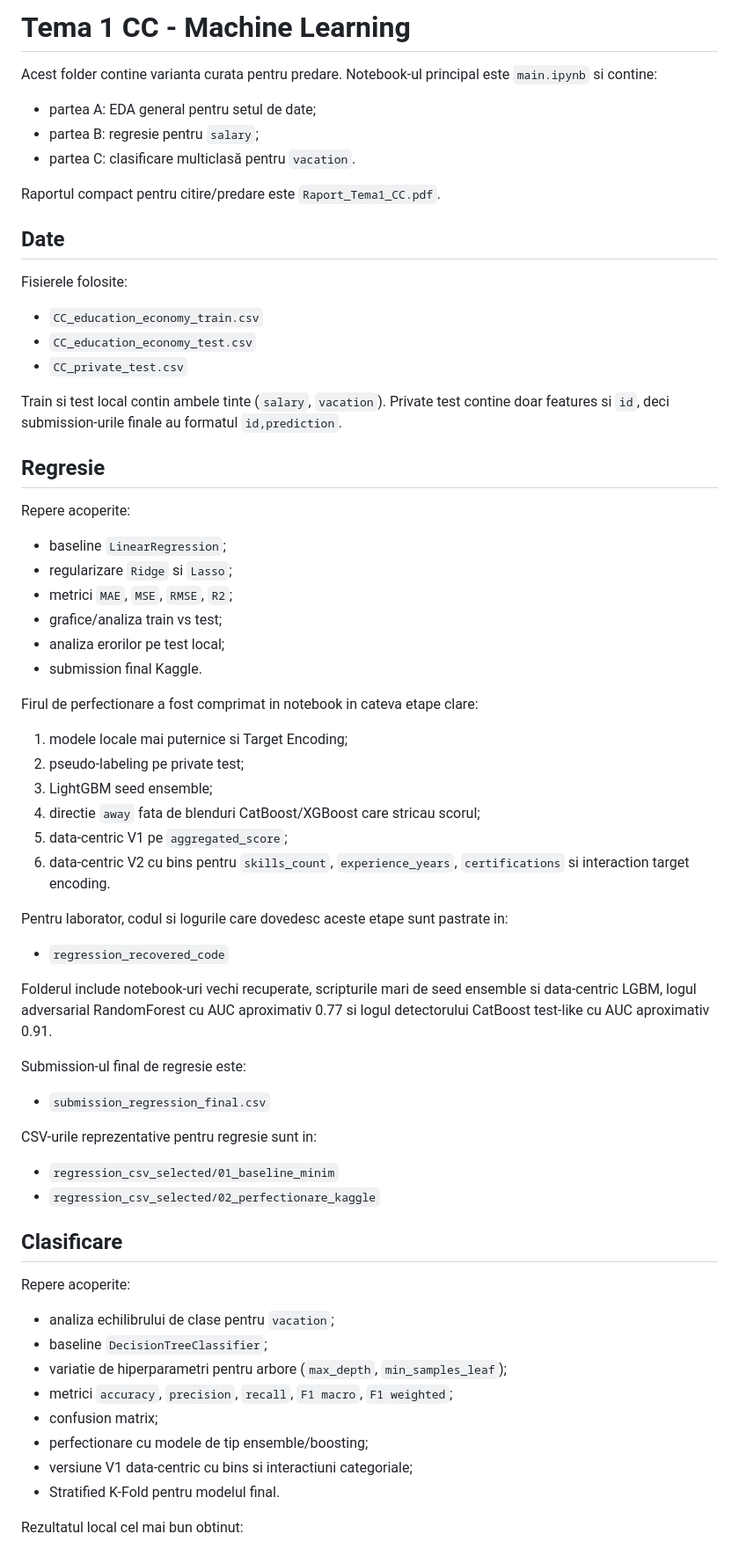
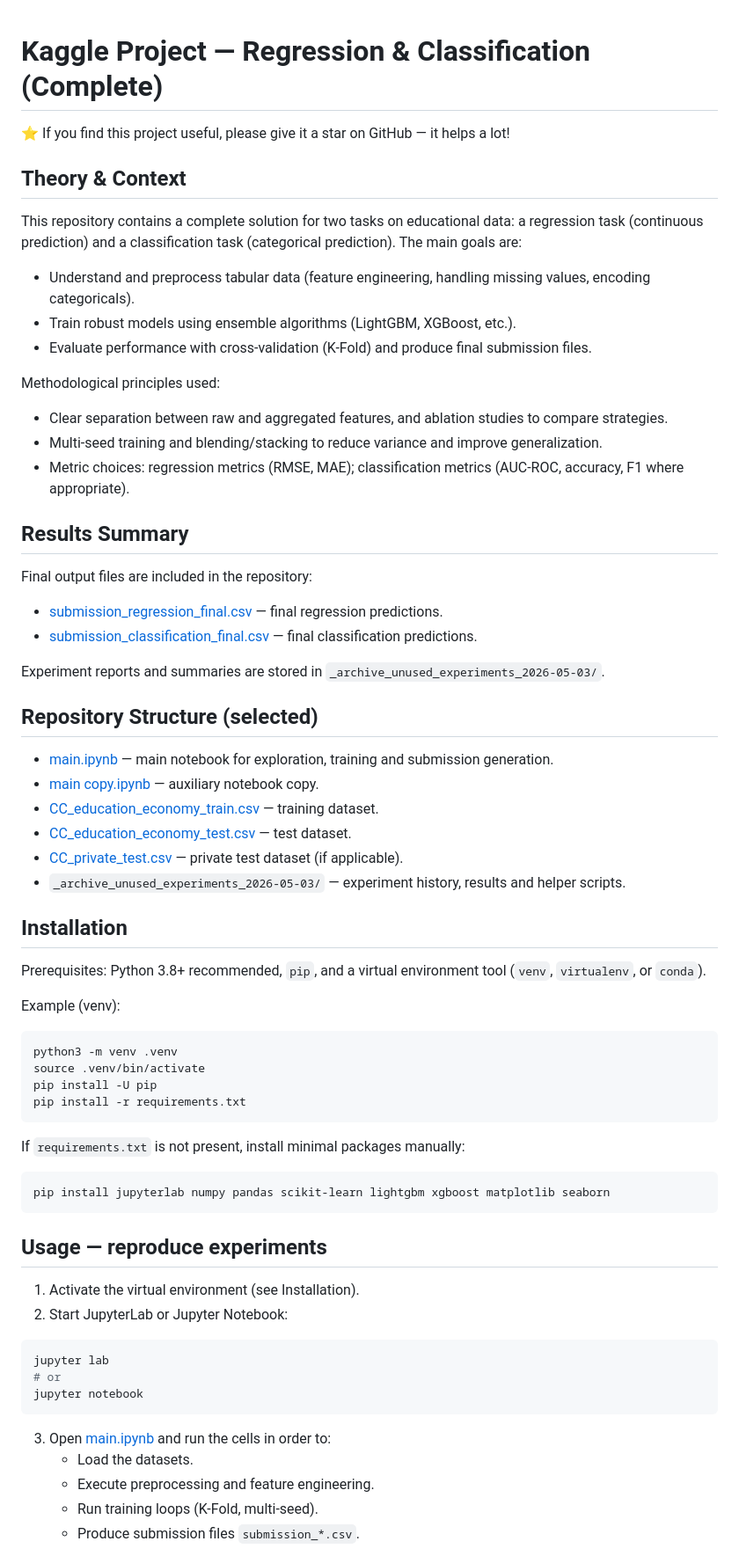
Before and after one commit to Horicuz/Kaggle-Regression-Classification, a Markdown page: README.md, the part around one of its changes. Shown at 88% size. GitHub-like rendering.

Commit message:
Update README: professional English version

````diff
--- a/README.md
+++ b/README.md
@@ -1,75 +1,73 @@
-# Tema 1 CC - Machine Learning
 
-Acest folder contine varianta curata pentru predare. Notebook-ul principal este
-`main.ipynb` si contine:
+# Kaggle Project — Regression & Classification (Complete)
 
-- partea A: EDA general pentru setul de date;
-- partea B: regresie pentru `salary`;
-- partea C: clasificare multiclasă pentru `vacation`.
+⭐ If you find this project useful, please give it a star on GitHub — it helps a lot!
 
-Raportul compact pentru citire/predare este `Raport_Tema1_CC.pdf`.
+## Theory & Context
 
-## Date
+This repository contains a complete solution for two tasks on educational data: a regression task (continuous prediction) and a classification task (categorical prediction). The main goals are:
 
-Fisierele folosite:
+- Understand and preprocess tabular data (feature engineering, handling missing values, encoding categoricals).
+- Train robust models using ensemble algorithms (LightGBM, XGBoost, etc.).
+- Evaluate performance with cross-validation (K-Fold) and produce final submission files.
 
-- `CC_education_economy_train.csv`
-- `CC_education_economy_test.csv`
-- `CC_private_test.csv`
+Methodological principles used:
 
-Train si test local contin ambele tinte (`salary`, `vacation`). Private test contine
-doar features si `id`, deci submission-urile finale au formatul `id,prediction`.
+- Clear separation between raw and aggregated features, and ablation studies to compare strategies.
+- Multi-seed training and blending/stacking to reduce variance and improve generalization.
+- Metric choices: regression metrics (RMSE, MAE); classification metrics (AUC-ROC, accuracy, F1 where appropriate).
 
-## Regresie
+## Results Summary
 
-Repere acoperite:
+Final output files are included in the repository:
 
-- baseline `LinearRegression`;
-- regularizare `Ridge` si `Lasso`;
-- metrici `MAE`, `MSE`, `RMSE`, `R2`;
-- grafice/analiza train vs test;
-- analiza erorilor pe test local;
-- submission final Kaggle.
+- [submission_regression_final.csv](submission_regression_final.csv) — final regression predictions.
+- [submission_classification_final.csv](submission_classification_final.csv) — final classification predictions.
 
-Firul de perfectionare a fost comprimat in notebook in cateva etape clare:
+Experiment reports and summaries are stored in `_archive_unused_experiments_2026-05-03/`.
 
-1. modele locale mai puternice si Target Encoding;
-2. pseudo-labeling pe private test;
-3. LightGBM seed ensemble;
-4. directie `away` fata de blenduri CatBoost/XGBoost care stricau scorul;
-5. data-centric V1 pe `aggregated_score`;
-6. data-centric V2 cu bins pentru `skills_count`, `experience_years`,
-   `certifications` si interaction target encoding.
+## Repository Structure (selected)
 
-Pentru laborator, codul si logurile care dovedesc aceste etape sunt pastrate in:
+- [main.ipynb](main.ipynb) — main notebook for exploration, training and submission generation.
+- [main copy.ipynb](main%20copy.ipynb) — auxiliary notebook copy.
+- [CC_education_economy_train.csv](CC_education_economy_train.csv) — training dataset.
+- [CC_education_economy_test.csv](CC_education_economy_test.csv) — test dataset.
+- [CC_private_test.csv](CC_private_test.csv) — private test dataset (if applicable).
+- `_archive_unused_experiments_2026-05-03/` — experiment history, results and helper scripts.
 
-- `regression_recovered_code`
+## Installation
 
-Folderul include notebook-uri vechi recuperate, scripturile mari de seed ensemble si
-data-centric LGBM, logul adversarial RandomForest cu AUC aproximativ 0.77 si logul
-detectorului CatBoost test-like cu AUC aproximativ 0.91.
+Prerequisites: Python 3.8+ recommended, `pip`, and a virtual environment tool (`venv`, `virtualenv`, or `conda`).
 
-Submission-ul final de regresie este:
+Example (venv):
 
-- `submission_regression_final.csv`
+```bash
+python3 -m venv .venv
+source .venv/bin/activate
+pip install -U pip
+pip install -r requirements.txt
+```
 
-CSV-urile reprezentative pentru regresie sunt in:
+If `requirements.txt` is not present, install minimal packages manually:
 
-- `regression_csv_selected/01_baseline_minim`
-- `regression_csv_selected/02_perfectionare_kaggle`
+```bash
+pip install jupyterlab numpy pandas scikit-learn lightgbm xgboost matplotlib seaborn
+```
 
-## Clasificare
+## Usage — reproduce experiments
 
-Repere acoperite:
+1. Activate the virtual environment (see Installation).
+2. Start JupyterLab or Jupyter Notebook:
 
-- analiza echilibrului de clase pentru `vacation`;
-- baseline `DecisionTreeClassifier`;
-- variatie de hiperparametri pentru arbore (`max_depth`, `min_samples_leaf`);
-- metrici `accuracy`, `precision`, `recall`, `F1 macro`, `F1 weighted`;
-- confusion matrix;
-- perfectionare cu modele de tip ensemble/boosting;
-- versiune V1 data-centric cu bins si interactiuni categoriale;
-- Stratified K-Fold pentru modelul final.
+```bash
+jupyter lab
+# or
+jupyter notebook
+```
 
-Rezultatul local cel mai bun obtinut:
+3. Open [main.ipynb](main.ipynb) and run the cells in order to:
+   - Load the datasets.
+   - Execute preprocessing and feature engineering.
+   - Run training loops (K-Fold, multi-seed).
+   - Produce submission files `submission_*.csv`.
 
````
Also changed, not shown: other parts of README.md (+22 -23 lines).
